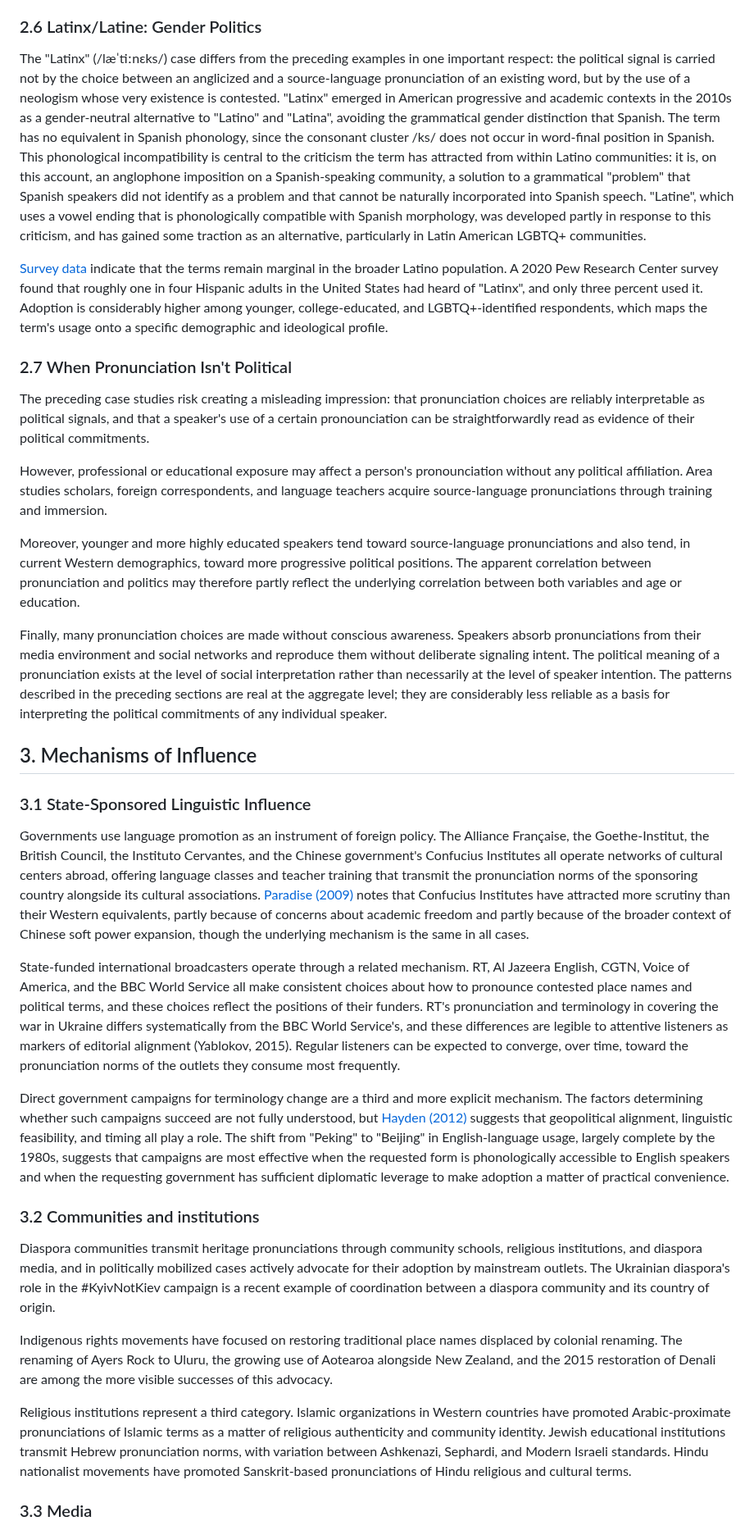
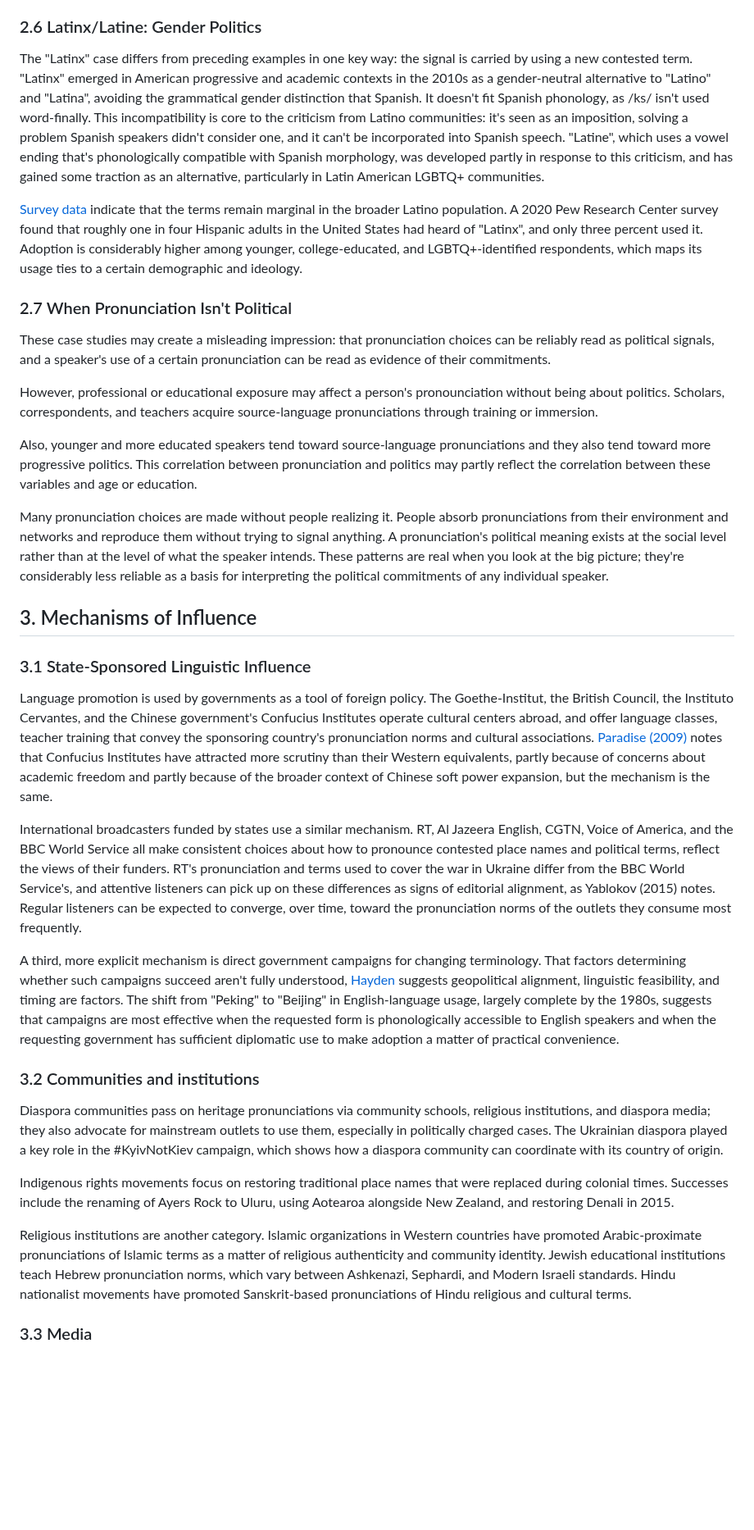
Before and after one commit to CipherOps-blog/CipherOps, a Markdown page: articles/linguistics/pronounciation and propaganda.md, the part around one of its changes. Shown at 82% size. GitHub-like rendering; blank space fills up the shorter version.

Commit message:
Refine language

```diff
--- a/articles/linguistics/pronounciation and propaganda.md
+++ b/articles/linguistics/pronounciation and propaganda.md
@@ -90,37 +79,37 @@ The correlation between pronunciation and political position was observable acro
 
 ### 2.6 Latinx/Latine: Gender Politics
 
-The "Latinx" (/læˈtiːnɛks/) case differs from the preceding examples in one important respect: the political signal is carried not by the choice between an anglicized and a source-language pronunciation of an existing word, but by the use of a neologism whose very existence is contested. "Latinx" emerged in American progressive and academic contexts in the 2010s as a gender-neutral alternative to "Latino" and "Latina", avoiding the grammatical gender distinction that Spanish. The term has no equivalent in Spanish phonology, since the consonant cluster /ks/ does not occur in word-final position in Spanish. This phonological incompatibility is central to the criticism the term has attracted from within Latino communities: it is, on this account, an anglophone imposition on a Spanish-speaking community, a solution to a grammatical "problem" that Spanish speakers did not identify as a problem and that cannot be naturally incorporated into Spanish speech. "Latine", which uses a vowel ending that is phonologically compatible with Spanish morphology, was developed partly in response to this criticism, and has gained some traction as an alternative, particularly in Latin American LGBTQ+ communities.
+The "Latinx" case differs from preceding examples in one key way: the signal is carried by using a new contested term. "Latinx" emerged in American progressive and academic contexts in the 2010s as a gender-neutral alternative to "Latino" and "Latina", avoiding the grammatical gender distinction that Spanish. It doesn't fit Spanish phonology, as /ks/ isn't used word-finally. This incompatibility is core to the criticism from Latino communities: it's seen as an imposition, solving a problem Spanish speakers didn't consider one, and it can't be incorporated into Spanish speech. "Latine", which uses a vowel ending that's phonologically compatible with Spanish morphology, was developed partly in response to this criticism, and has gained some traction as an alternative, particularly in Latin American LGBTQ+ communities.
 
-[Survey data](https://www.pewresearch.org/hispanic/2020/08/11/about-one-in-four-u-s-hispanics-have-heard-of-latinx-but-just-3-use-it/) indicate that the terms remain marginal in the broader Latino population. A 2020 Pew Research Center survey found that roughly one in four Hispanic adults in the United States had heard of "Latinx", and only three percent used it. Adoption is considerably higher among younger, college-educated, and LGBTQ+-identified respondents, which maps the term's usage onto a specific demographic and ideological profile.
+[Survey data](https://www.pewresearch.org/hispanic/2020/08/11/about-one-in-four-u-s-hispanics-have-heard-of-latinx-but-just-3-use-it/) indicate that the terms remain marginal in the broader Latino population. A 2020 Pew Research Center survey found that roughly one in four Hispanic adults in the United States had heard of "Latinx", and only three percent used it. Adoption is considerably higher among younger, college-educated, and LGBTQ+-identified respondents, which maps its usage ties to a certain demographic and ideology.
 
 ### 2.7 When Pronunciation Isn't Political
 
-The preceding case studies risk creating a misleading impression: that pronunciation choices are reliably interpretable as political signals, and that a speaker's use of a certain pronounciation can be straightforwardly read as evidence of their political commitments.
+These case studies may create a misleading impression: that pronunciation choices can be reliably read as political signals, and a speaker's use of a certain pronunciation can be read as evidence of their commitments.
 
-However, professional or educational exposure may affect a person's pronounciation without any political affiliation. Area studies scholars, foreign correspondents, and language teachers acquire source-language pronunciations through training and immersion.
+However, professional or educational exposure may affect a person's pronounciation without being about politics. Scholars, correspondents, and teachers acquire source-language pronunciations through training or immersion.
 
-Moreover, younger and more highly educated speakers tend toward source-language pronunciations and also tend, in current Western demographics, toward more progressive political positions. The apparent correlation between pronunciation and politics may therefore partly reflect the underlying correlation between both variables and age or education.
+Also, younger and more educated speakers tend toward source-language pronunciations and they also tend toward more progressive politics. This correlation between pronunciation and politics may partly reflect the correlation between these variables and age or education.
 
-Finally, many pronunciation choices are made without conscious awareness. Speakers absorb pronunciations from their media environment and social networks and reproduce them without deliberate signaling intent. The political meaning of a pronunciation exists at the level of social interpretation rather than necessarily at the level of speaker intention. The patterns described in the preceding sections are real at the aggregate level; they are considerably less reliable as a basis for interpreting the political commitments of any individual speaker.
+Many pronunciation choices are made without people realizing it. People absorb pronunciations from their environment and networks and reproduce them without trying to signal anything. A pronunciation's political meaning exists at the social level rather than at the level of what the speaker intends. These patterns are real when you look at the big picture; they're considerably less reliable as a basis for interpreting the political commitments of any individual speaker.
 
 ## 3. Mechanisms of Influence
 
 ### 3.1 State-Sponsored Linguistic Influence
 
-Governments use language promotion as an instrument of foreign policy. The Alliance Française, the Goethe-Institut, the British Council, the Instituto Cervantes, and the Chinese government's Confucius Institutes all operate networks of cultural centers abroad, offering language classes and teacher training that transmit the pronunciation norms of the sponsoring country alongside its cultural associations. [Paradise (2009)](https://doi.org/10.1017/S0305741009000776) notes that Confucius Institutes have attracted more scrutiny than their Western equivalents, partly because of concerns about academic freedom and partly because of the broader context of Chinese soft power expansion, though the underlying mechanism is the same in all cases.
+Language promotion is used by governments as a tool of foreign policy. The Goethe-Institut, the British Council, the Instituto Cervantes, and the Chinese government's Confucius Institutes operate cultural centers abroad, and offer language classes, teacher training that convey the sponsoring country's pronunciation norms and cultural associations. [Paradise (2009)](https://doi.org/10.1017/S0305741009000776) notes that Confucius Institutes have attracted more scrutiny than their Western equivalents, partly because of concerns about academic freedom and partly because of the broader context of Chinese soft power expansion, but the mechanism is the same.
 
-State-funded international broadcasters operate through a related mechanism. RT, Al Jazeera English, CGTN, Voice of America, and the BBC World Service all make consistent choices about how to pronounce contested place names and political terms, and these choices reflect the positions of their funders. RT's pronunciation and terminology in covering the war in Ukraine differs systematically from the BBC World Service's, and these differences are legible to attentive listeners as markers of editorial alignment (Yablokov, 2015). Regular listeners can be expected to converge, over time, toward the pronunciation norms of the outlets they consume most frequently.
+International broadcasters funded by states use a similar mechanism. RT, Al Jazeera English, CGTN, Voice of America, and the BBC World Service all make consistent choices about how to pronounce contested place names and political terms, reflect the views of their funders. RT's pronunciation and terms used to cover the war in Ukraine differ from the BBC World Service's, and attentive listeners can pick up on these differences as signs of editorial alignment, as Yablokov (2015) notes. Regular listeners can be expected to converge, over time, toward the pronunciation norms of the outlets they consume most frequently.
 
-Direct government campaigns for terminology change are a third and more explicit mechanism. The factors determining whether such campaigns succeed are not fully understood, but [Hayden (2012)](https://www.cornellpress.cornell.edu/book/9780801478338/the-rhetoric-of-soft-power/) suggests that geopolitical alignment, linguistic feasibility, and timing all play a role. The shift from "Peking" to "Beijing" in English-language usage, largely complete by the 1980s, suggests that campaigns are most effective when the requested form is phonologically accessible to English speakers and when the requesting government has sufficient diplomatic leverage to make adoption a matter of practical convenience.
+A third, more explicit mechanism is direct government campaigns for changing terminology. That factors determining whether such campaigns succeed aren't fully understood, [Hayden](https://www.cornellpress.cornell.edu/book/9780801478338/the-rhetoric-of-soft-power/) suggests geopolitical alignment, linguistic feasibility, and timing are factors. The shift from "Peking" to "Beijing" in English-language usage, largely complete by the 1980s, suggests that campaigns are most effective when the requested form is phonologically accessible to English speakers and when the requesting government has sufficient diplomatic use to make adoption a matter of practical convenience.
 
 ### 3.2 Communities and institutions
 
-Diaspora communities transmit heritage pronunciations through community schools, religious institutions, and diaspora media, and in politically mobilized cases actively advocate for their adoption by mainstream outlets. The Ukrainian diaspora's role in the #KyivNotKiev campaign is a recent example of coordination between a diaspora community and its country of origin.
+Diaspora communities pass on heritage pronunciations via community schools, religious institutions, and diaspora media; they also advocate for mainstream outlets to use them, especially in politically charged cases. The Ukrainian diaspora played a key role in the #KyivNotKiev campaign, which shows how a diaspora community can coordinate with its country of origin.
 
-Indigenous rights movements have focused on restoring traditional place names displaced by colonial renaming. The renaming of Ayers Rock to Uluru, the growing use of Aotearoa alongside New Zealand, and the 2015 restoration of Denali are among the more visible successes of this advocacy.
+Indigenous rights movements focus on restoring traditional place names that were replaced during colonial times. Successes include the renaming of Ayers Rock to Uluru, using Aotearoa alongside New Zealand, and restoring Denali in 2015.
 
-Religious institutions represent a third category. Islamic organizations in Western countries have promoted Arabic-proximate pronunciations of Islamic terms as a matter of religious authenticity and community identity. Jewish educational institutions transmit Hebrew pronunciation norms, with variation between Ashkenazi, Sephardi, and Modern Israeli standards. Hindu nationalist movements have promoted Sanskrit-based pronunciations of Hindu religious and cultural terms.
+Religious institutions are another category. Islamic organizations in Western countries have promoted Arabic-proximate pronunciations of Islamic terms as a matter of religious authenticity and community identity. Jewish educational institutions teach Hebrew pronunciation norms, which vary between Ashkenazi, Sephardi, and Modern Israeli standards. Hindu nationalist movements have promoted Sanskrit-based pronunciations of Hindu religious and cultural terms.
 
 ### 3.3 Media
 
```
Also changed, not shown: other parts of articles/linguistics/pronounciation and propaganda.md (+43 -57 lines).
